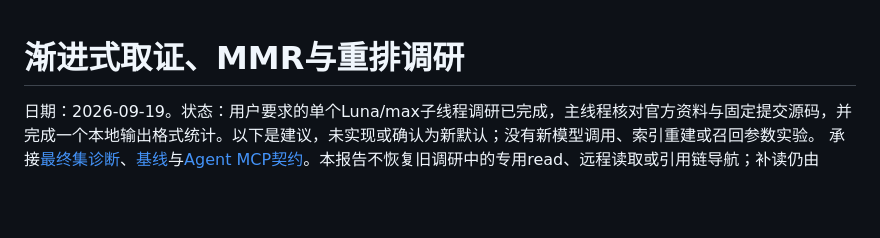
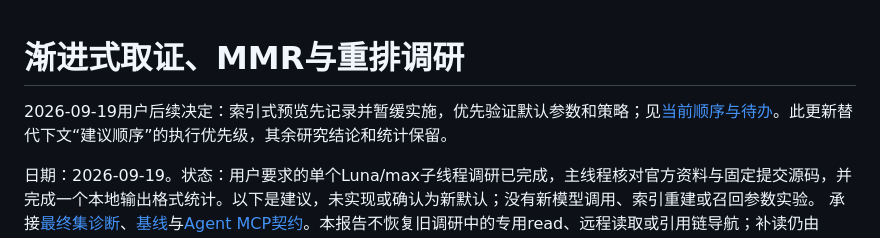
Before and after one commit to HuanHuanHuanFFF/Echo, a Markdown page: docs/research/2026-09-19-progressive-retrieval-and-reranking.md, the part around the change. Drawn GitHub-style; blank space fills up the shorter version.

```diff
--- a/docs/research/2026-09-19-progressive-retrieval-and-reranking.md
+++ b/docs/research/2026-09-19-progressive-retrieval-and-reranking.md
@@ -1,4 +1,6 @@
 # 渐进式取证、MMR与重排调研
+
+2026-09-19用户后续决定：索引式预览先记录并暂缓实施，优先验证默认参数和策略；见[当前顺序与待办](../project/2026-09-19-default-validation-and-deferred-ideas.md)。此更新替代下文“建议顺序”的执行优先级，其余研究结论和统计保留。
 
 日期：2026-09-19。状态：用户要求的单个Luna/max子线程调研已完成，主线程核对官方资料与固定提交源码，并完成一个本地输出格式统计。以下是建议，未实现或确认为新默认；没有新模型调用、索引重建或召回参数实验。
 承接[最终集诊断](../evals/2026-09-18-dense-hybrid-diagnosis.md)、[基线](../project/baseline.md)与[Agent MCP契约](../development/phase-04-agent-mcp.md)。本报告不恢复旧调研中的专用read、远程读取或引用链导航；补读仍由Agent使用宿主文件工具完成。
```
Also changed, not shown: docs/README.md (+2 -0 lines), docs/project/2026-09-19-default-validation-and-deferred-ideas.md (added, +100 -0 lines).
